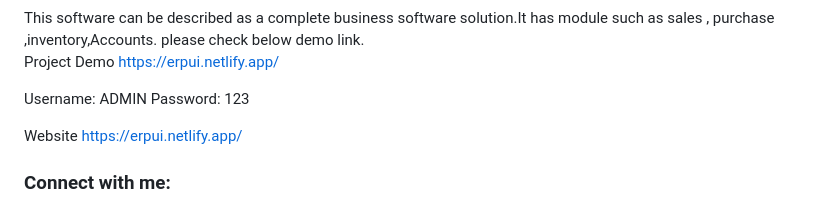
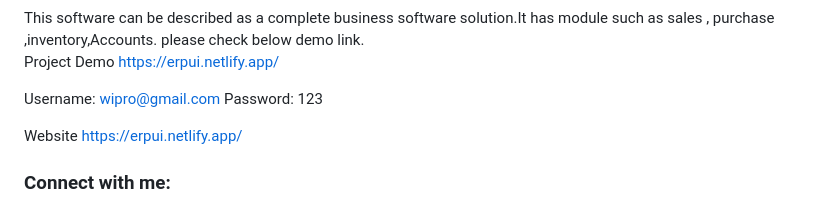
Before and after one commit to bibinprathap/ERP, a Markdown page: README.md, the part around the change. Rendered like a GitHub page.

```diff
--- a/README.md
+++ b/README.md
@@ -15,7 +15,7 @@ This software can be described as a complete business software solution.It has m
 Project Demo
 https://erpui.netlify.app/
 
-Username:  ADMIN
+Username:  wipro@gmail.com
 Password:  123
 
 Website
```
